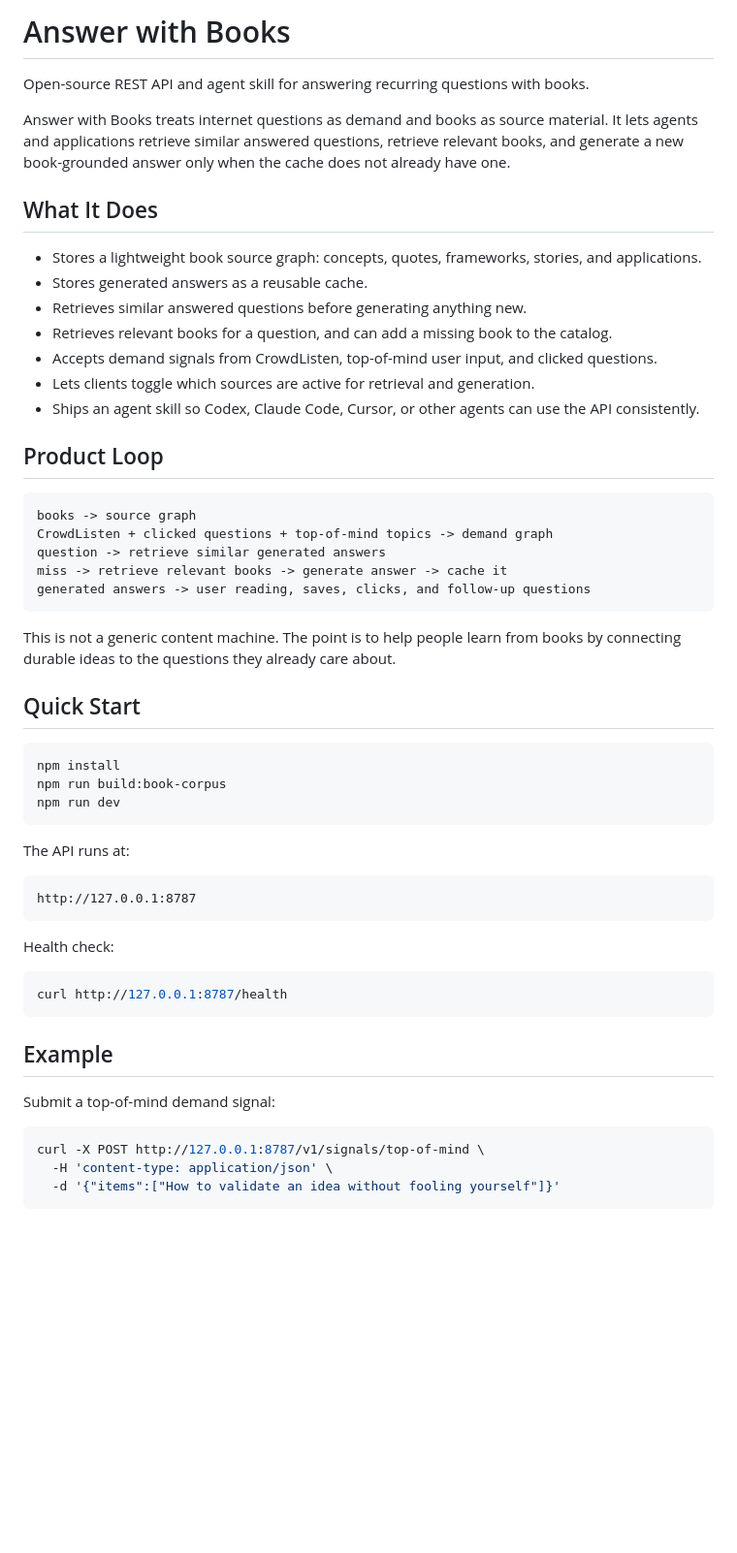
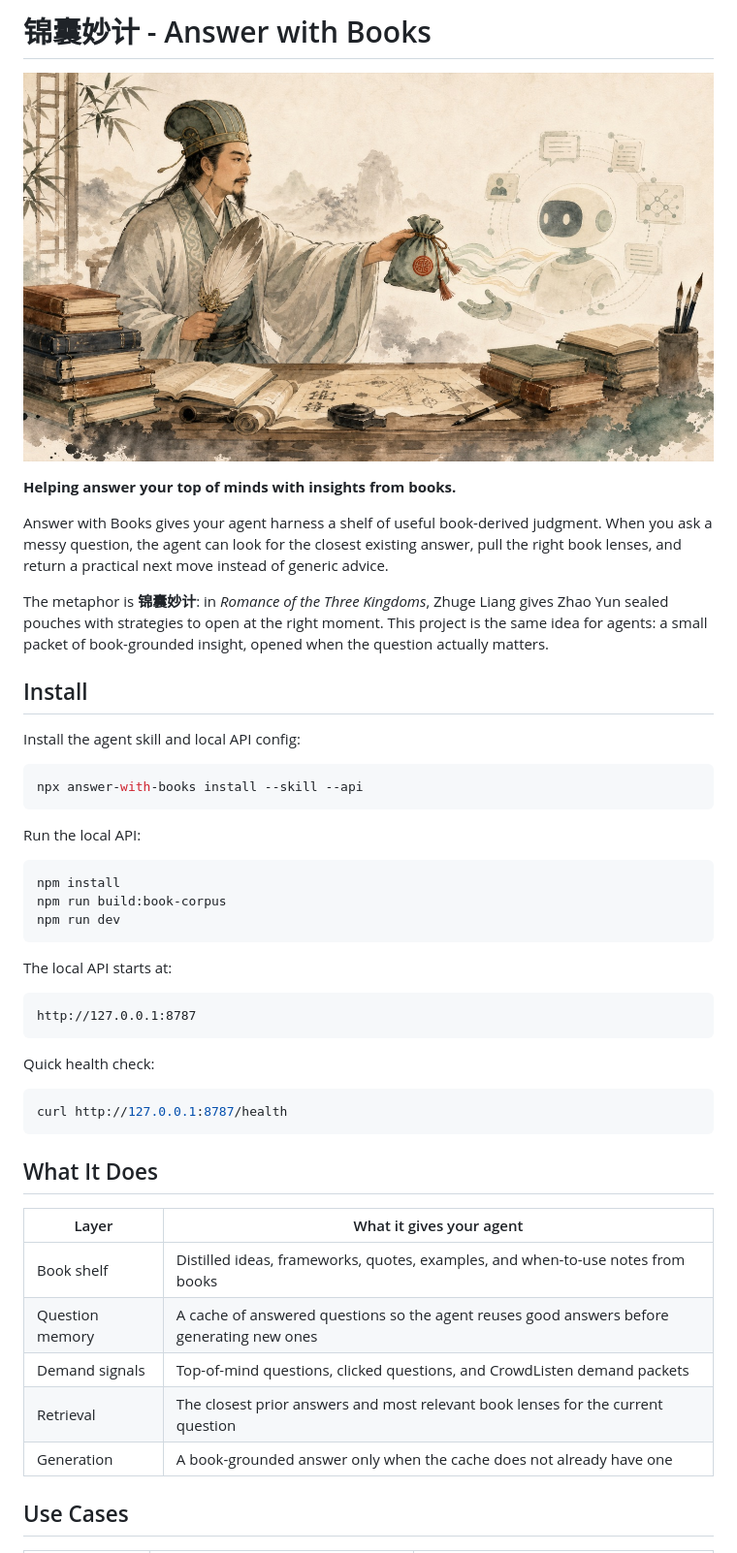
Before and after one commit to Crowdlisten/Crowdlisten_books, a Markdown page: README.md, the part around one of its changes. Shown at 97% size. Drawn GitHub-style; pictures changed too: docs/assets/jinnang-miaoji-watercolor.jpg (added); blank space fills up the shorter version.

Commit message:
Update README with Jinnang Miaoji positioning

````diff
--- a/README.md
+++ b/README.md
@@ -1,32 +1,22 @@
-# Answer with Books
+# 锦囊妙计 - Answer with Books
 
-Open-source REST API and agent skill for answering recurring questions with books.
+![Watercolor illustration of a sealed strategy pouch, books, and an agent harness](docs/assets/jinnang-miaoji-watercolor.jpg)
 
-Answer with Books treats internet questions as demand and books as source material. It lets agents and applications retrieve similar answered questions, retrieve relevant books, and generate a new book-grounded answer only when the cache does not already have one.
+**Helping answer your top of minds with insights from books.**
 
-## What It Does
+Answer with Books gives your agent harness a shelf of useful book-derived judgment. When you ask a messy question, the agent can look for the closest existing answer, pull the right book lenses, and return a practical next move instead of generic advice.
 
-- Stores a lightweight book source graph: concepts, quotes, frameworks, stories, and applications.
-- Stores generated answers as a reusable cache.
-- Retrieves similar answered questions before generating anything new.
-- Retrieves relevant books for a question, and can add a missing book to the catalog.
-- Accepts demand signals from CrowdListen, top-of-mind user input, and clicked questions.
-- Lets clients toggle which sources are active for retrieval and generation.
-- Ships an agent skill so Codex, Claude Code, Cursor, or other agents can use the API consistently.
+The metaphor is **锦囊妙计**: in *Romance of the Three Kingdoms*, Zhuge Liang gives Zhao Yun sealed pouches with strategies to open at the right moment. This project is the same idea for agents: a small packet of book-grounded insight, opened when the question actually matters.
 
-## Product Loop
+## Install
 
-```text
-books -> source graph
-CrowdListen + clicked questions + top-of-mind topics -> demand graph
-question -> retrieve similar generated answers
-miss -> retrieve relevant books -> generate answer -> cache it
-generated answers -> user reading, saves, clicks, and follow-up questions
+Install the agent skill and local API config:
+
+```bash
+npx answer-with-books install --skill --api
 ```
 
-This is not a generic content machine. The point is to help people learn from books by connecting durable ideas to the questions they already care about.
-
-## Quick Start
+Run the local API:
 
 ```bash
 npm install
@@ -34,25 +24,27 @@ npm run build:book-corpus
 npm run dev
 ```
 
-The API runs at:
+The local API starts at:
 
 ```text
 http://127.0.0.1:8787
 ```
 
-Health check:
+Quick health check:
 
 ```bash
 curl http://127.0.0.1:8787/health
 ```
 
-## Example
+## What It Does
 
-Submit a top-of-mind demand signal:
+| Layer | What it gives your agent |
+| --- | --- |
+| Book shelf | Distilled ideas, frameworks, quotes, examples, and when-to-use notes from books |
+| Question memory | A cache of answered questions so the agent reuses good answers before generating new ones |
+| Demand signals | Top-of-mind questions, clicked questions, and CrowdListen demand packets |
+| Retrieval | The closest prior answers and most relevant book lenses for the current question |
+| Generation | A book-grounded answer only when the cache does not already have one |
 
-```bash
-curl -X POST http://127.0.0.1:8787/v1/signals/top-of-mind \
-  -H 'content-type: application/json' \
-  -d '{"items":["How to validate an idea without fooling yourself"]}'
-```
+## Use Cases
 
````
Also changed, not shown: other parts of README.md (+30 -172 lines).
